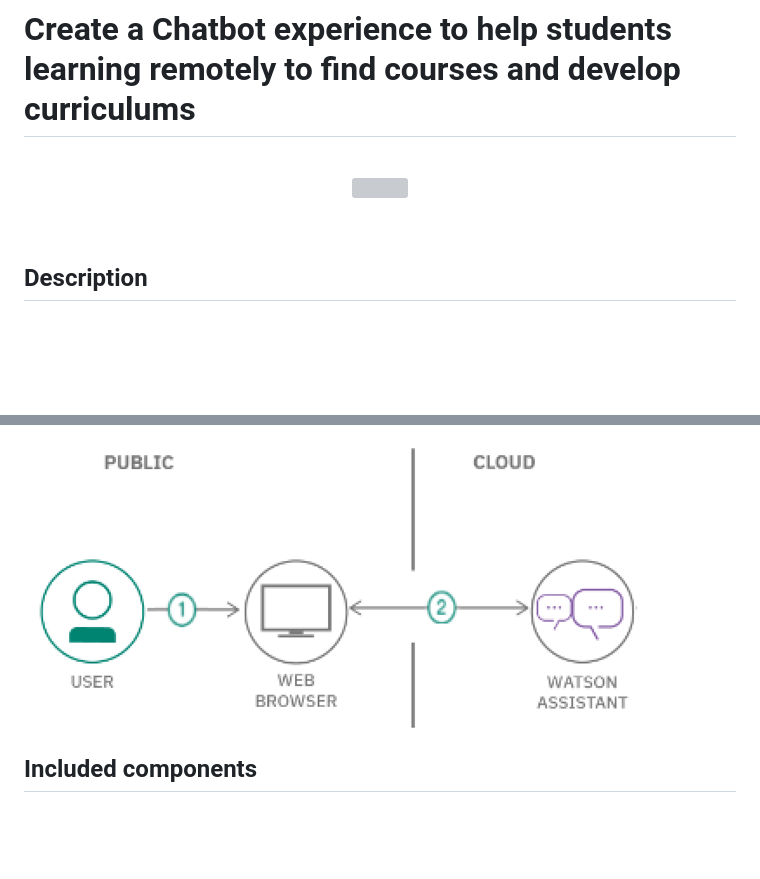
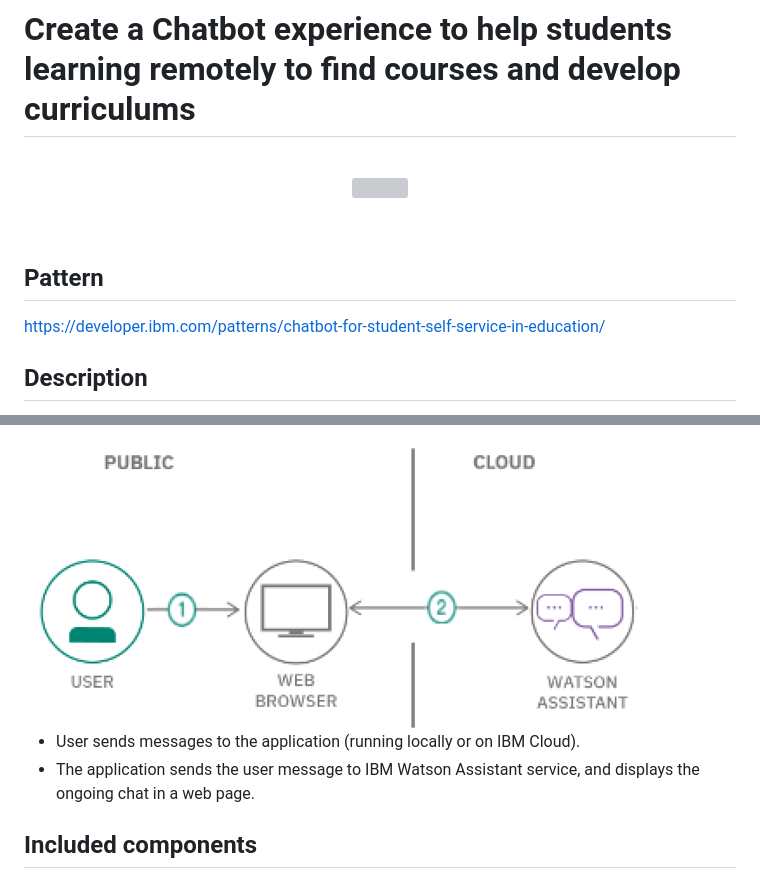
Before and after one commit to GandaBagus/IL_Watson-Studio, a Markdown page: README.md, 2 parts joined by grey strips. Rendered like a GitHub page; blank space fills up the shorter version; grey boxes are pictures that could not be loaded.

```diff
--- a/README.md
+++ b/README.md
@@ -5,6 +5,9 @@
   <img src="GIFs/Assistant.gif"  width=400 height="800">
 </p>
 <br>
+
+## Pattern
+https://developer.ibm.com/patterns/chatbot-for-student-self-service-in-education/
 
 ## Description
 In the era of ever-evolving digital transformation, the interaction between users and websites has become important and has become one of the key aspects of providing a satisfying experience. To increase interaction and provide more efficient service. Many companies and organizations have adopted chatbot technology as an innovative solution.
@@ -19,6 +22,8 @@ The SiPens chatbot created using the Watson Assistant service has the ability to
 
 <img src="./Foto/Arsitektur.png" alt="Architecture" />
 
+- User sends messages to the application (running locally or on IBM Cloud).
+- The application sends the user message to IBM Watson Assistant service, and displays the ongoing chat in a web page.
 
 
 ## Included components
```
Also changed, not shown: other parts of README.md (+5 -32 lines).
